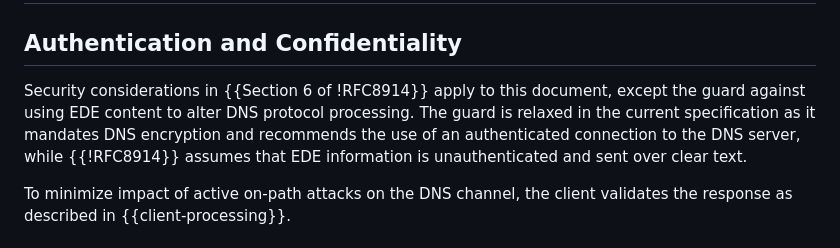
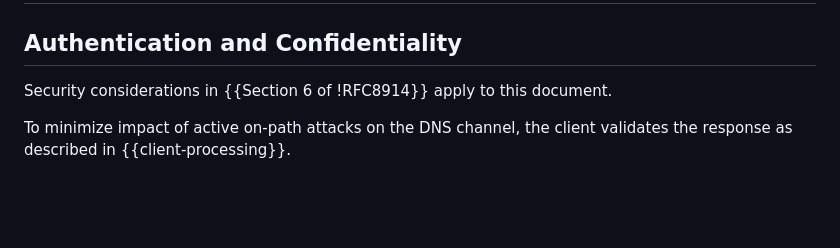
Before and after one commit to ietf-wg-dnsop/draft-ietf-dnsop-structured-dns-error, a Markdown page: draft-ietf-dnsop-structured-dns-error.md, the part around the change. Drawn GitHub-style; blank space fills up the shorter version.

Commit message:
Petr's WGLC comments: removed text discussing 'DNS protocol processing' and 'guard against' -- which does not appear in RFC8914.

```diff
--- a/draft-ietf-dnsop-structured-dns-error.md
+++ b/draft-ietf-dnsop-structured-dns-error.md
@@ -580,11 +580,7 @@ The application that triggered the DNS request may have a client security policy
 ## Authentication and Confidentiality
 
 Security considerations in {{Section 6 of !RFC8914}} apply to this
-document, except the guard against using EDE content to alter DNS protocol
-processing. The guard is relaxed in the current specification as it mandates
-DNS encryption and recommends the use of an authenticated connection to the DNS
-server, while {{!RFC8914}} assumes that EDE information is unauthenticated
-and sent over clear text.
+document.
 
 To minimize impact of active on-path attacks on the DNS channel, the
 client validates the response as described in {{client-processing}}.
```
